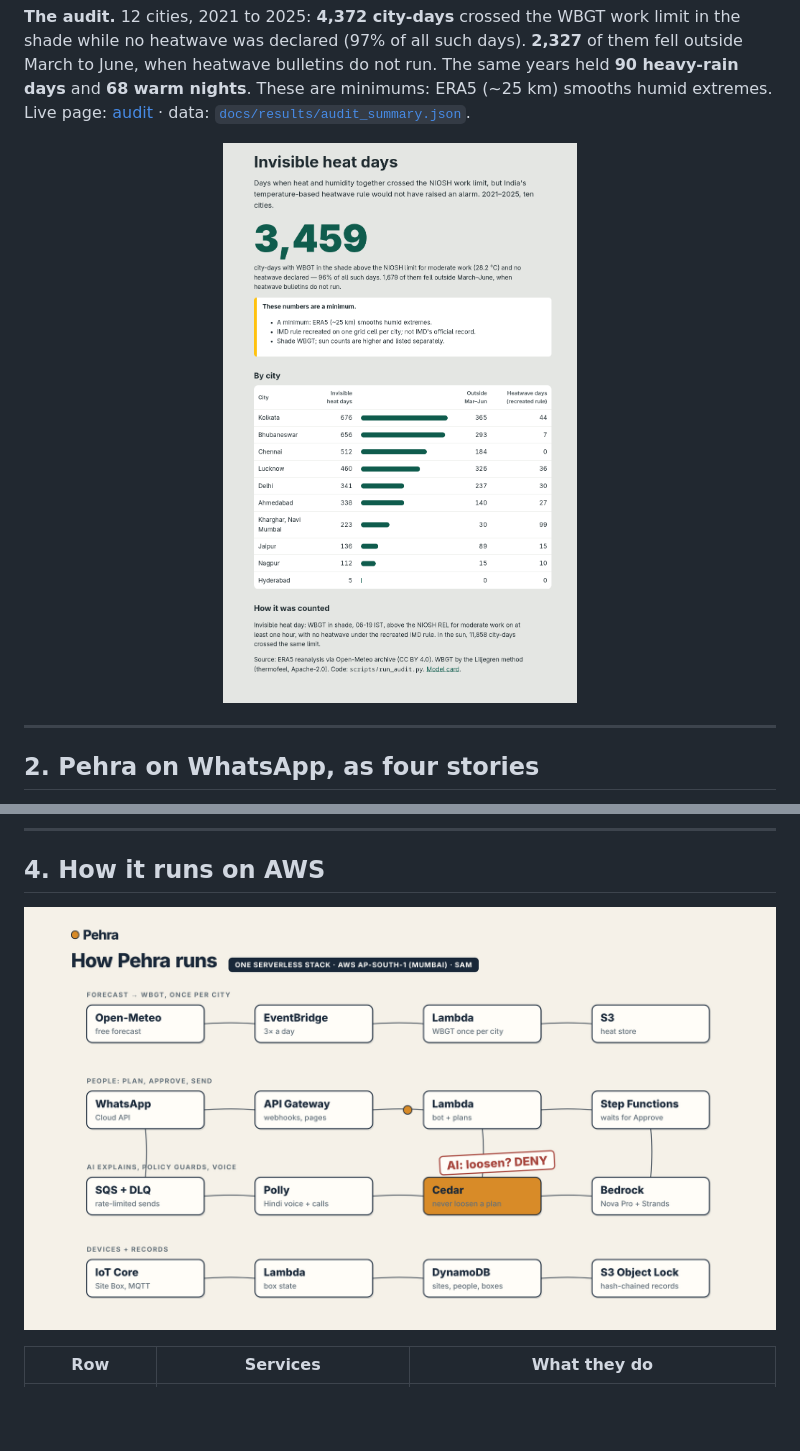
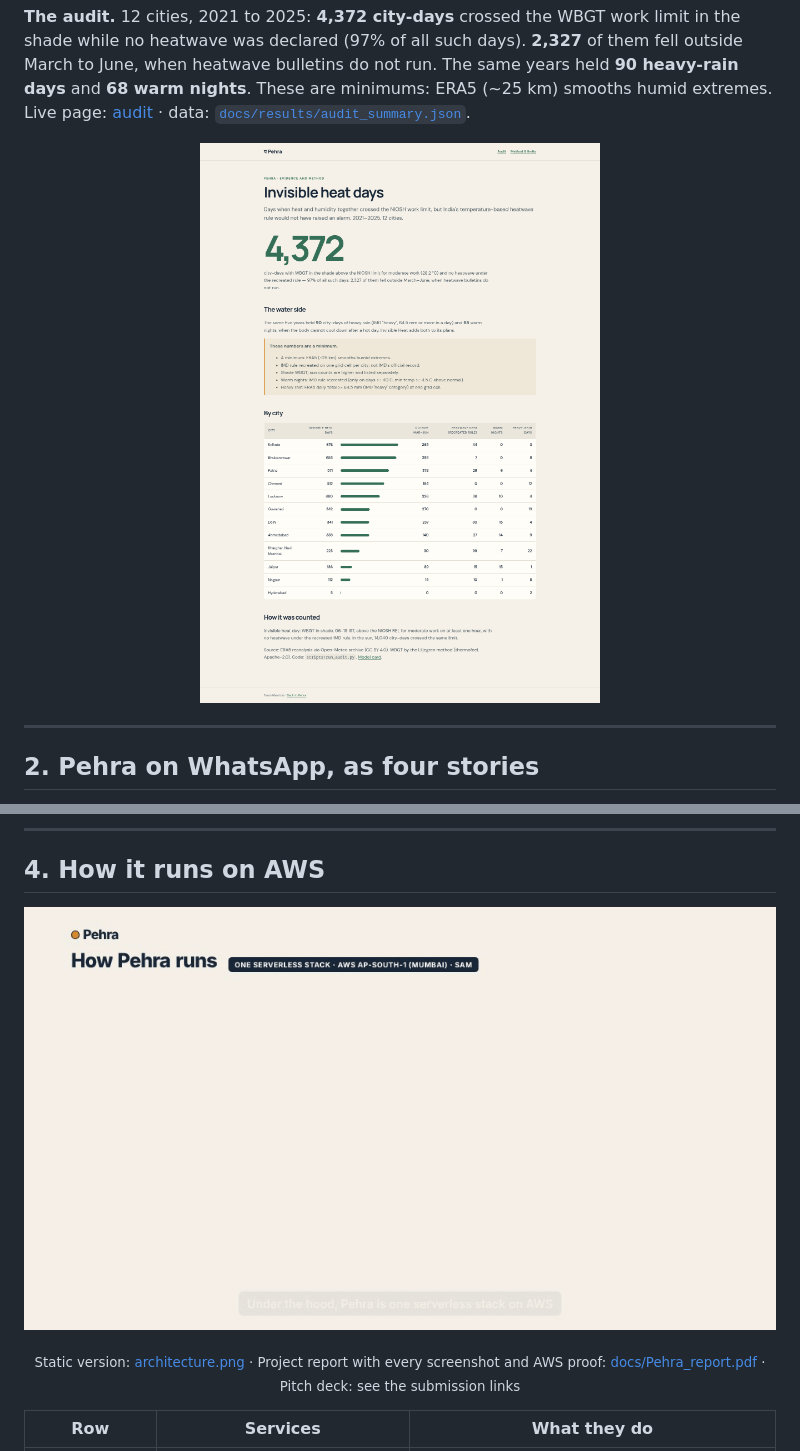
Before and after one commit to LSUDOKO/Pehra, a Markdown page: README.md, 2 parts joined by grey strips. Drawn GitHub-style; pictures changed too: docs/img/audit.png, docs/img/gif/architecture.gif (added); blank space fills up the shorter version.

Commit message:
docs: project report PDF, animated architecture, refreshed audit and twin shots

```diff
--- a/README.md
+++ b/README.md
@@ -125,7 +125,8 @@ Site WBGT = 0.7·Tnw + 0.2·Tg + 0.1·Ta (Stull wet bulb), compared with the for
 
 ## 4. How it runs on AWS
 
-<p align="center"><img src="docs/img/architecture.png" alt="Pehra architecture: forecast to WBGT, people, AI and policy, devices and records" width="100%"></p>
+<p align="center"><img src="docs/img/gif/architecture.gif" alt="Pehra architecture drawing itself: forecast to WBGT, people, AI and policy, devices and records" width="100%"></p>
+<p align="center"><sub>Static version: <a href="docs/img/architecture.png">architecture.png</a> · Project report with every screenshot and AWS proof: <a href="docs/Pehra_report.pdf">docs/Pehra_report.pdf</a> · Pitch deck: see the submission links</sub></p>
 
 | Row | Services | What they do |
 |---|---|---|
```
Also changed, not shown: docs/img/twin.png, 2 other files.
